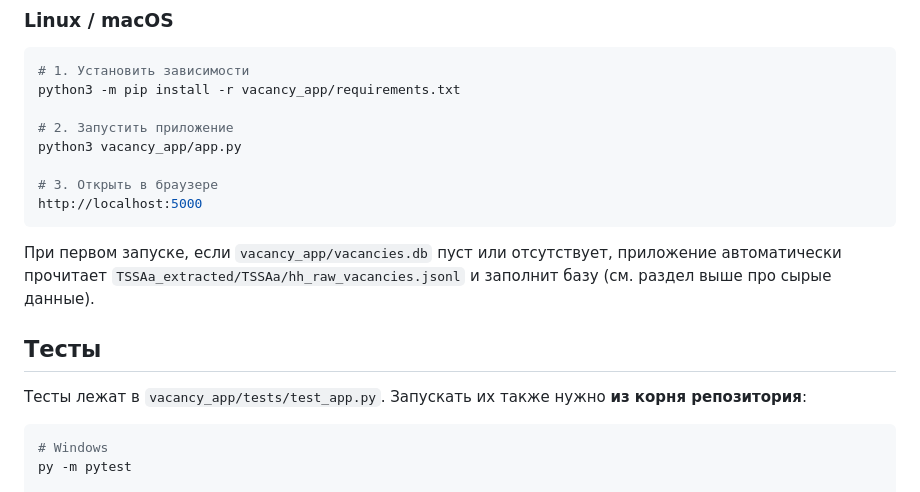
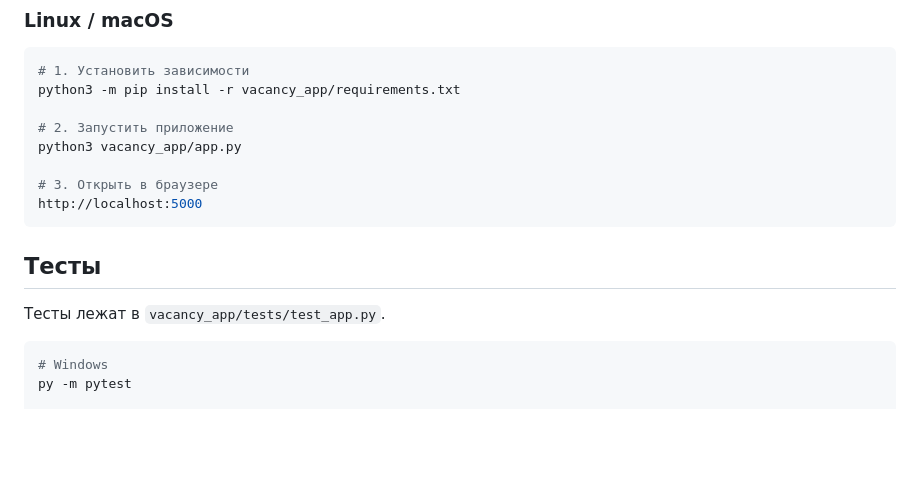
Before and after one commit to sqsqq-qq/vacancy_app, a Markdown page: README.md, the part around one of its changes. Drawn GitHub-style; blank space fills up the shorter version.

````diff
--- a/README.md
+++ b/README.md
@@ -133,14 +134,10 @@ python3 vacancy_app/app.py
 http://localhost:5000
 ```
 
-При первом запуске, если `vacancy_app/vacancies.db` пуст или отсутствует,
-приложение автоматически прочитает `TSSAa_extracted/TSSAa/hh_raw_vacancies.jsonl`
-и заполнит базу (см. раздел выше про сырые данные).
 
 ## Тесты
 
-Тесты лежат в `vacancy_app/tests/test_app.py`. Запускать их также нужно
-**из корня репозитория**:
+Тесты лежат в `vacancy_app/tests/test_app.py`.
 
 ```bash
 # Windows
````
Also changed, not shown: other parts of README.md (+3 -54 lines).
